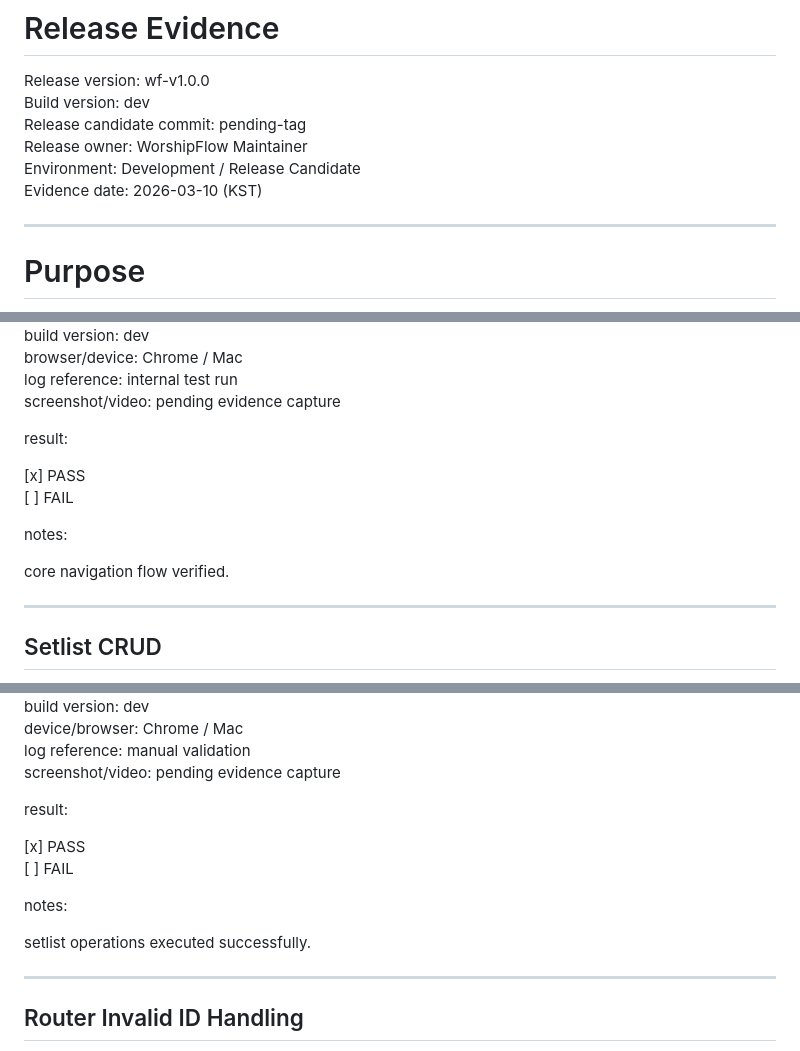
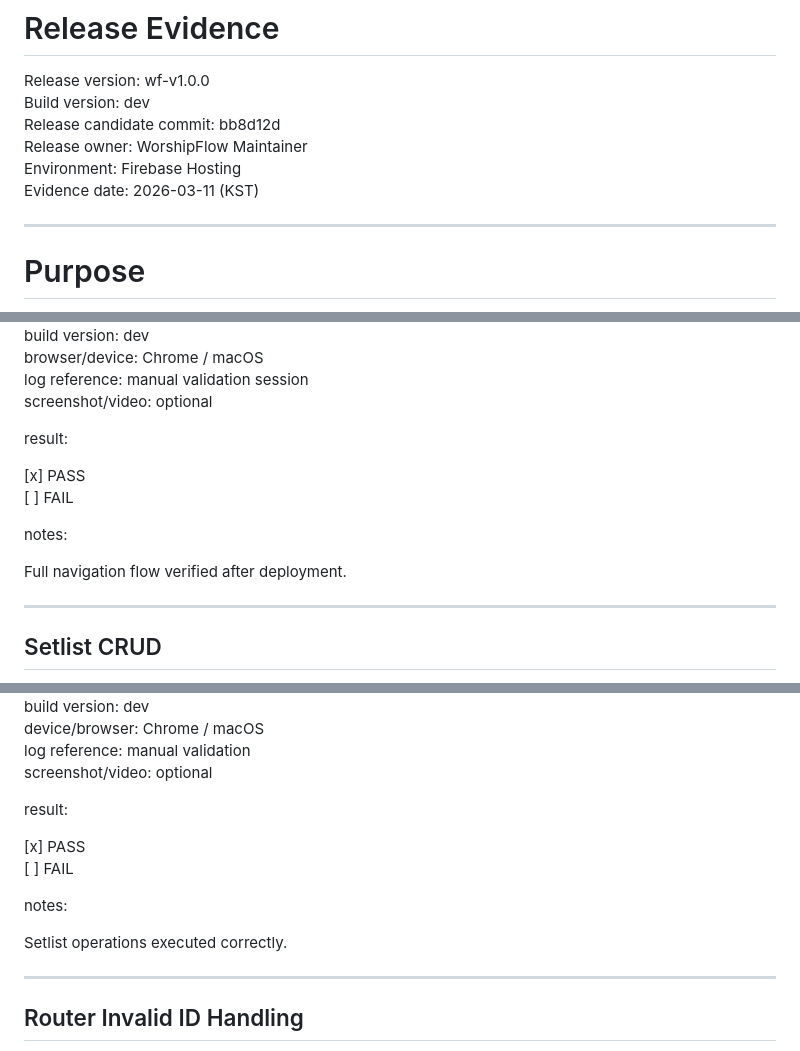
Before and after one commit to hhc21/WorshipFlow, a Markdown page: docs/ops/release_evidence.md, 3 parts joined by grey strips. Rendered like a GitHub page.

```diff
--- a/docs/ops/release_evidence.md
+++ b/docs/ops/release_evidence.md
@@ -2,10 +2,10 @@
 
 Release version: wf-v1.0.0
 Build version: dev
-Release candidate commit: pending-tag
+Release candidate commit: bb8d12d
 Release owner: WorshipFlow Maintainer
-Environment: Development / Release Candidate
-Evidence date: 2026-03-10 (KST)
+Environment: Firebase Hosting
+Evidence date: 2026-03-11 (KST)
 
 ---
 
@@ -114,7 +110,7 @@ timestamp (KST): 2026-03-10
 build version: dev
-browser/device: Chrome / Mac
-log reference: internal test run
-screenshot/video: pending evidence capture
+browser/device: Chrome / macOS
+log reference: manual validation session
+screenshot/video: optional
 
 result:
 
@@ -123,7 +119,7 @@ result:
 
 notes:
 
-core navigation flow verified.
+Full navigation flow verified after deployment.
 
 ---
 
@@ -137,7 +133,7 @@ timestamp (KST): 2026-03-10
 build version: dev
-device/browser: Chrome / Mac
+device/browser: Chrome / macOS
 log reference: manual validation
-screenshot/video: pending evidence capture
+screenshot/video: optional
 
 result:
 
@@ -146,7 +142,7 @@ result:
 
 notes:
 
-setlist operations executed successfully.
+Setlist operations executed correctly.
 
 ---
 
```
Also changed, not shown: other parts of docs/ops/release_evidence.md (+40 -40 lines).
